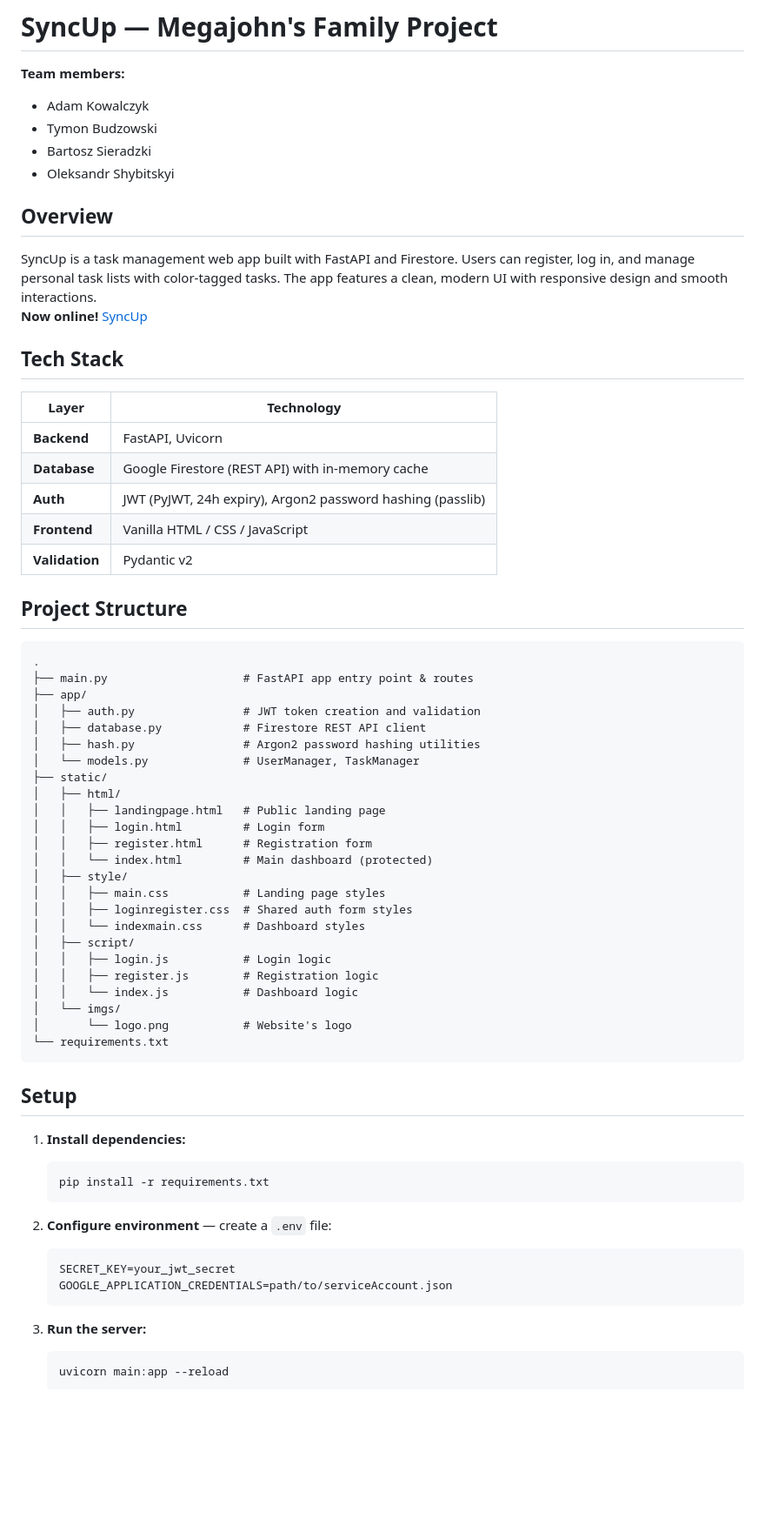
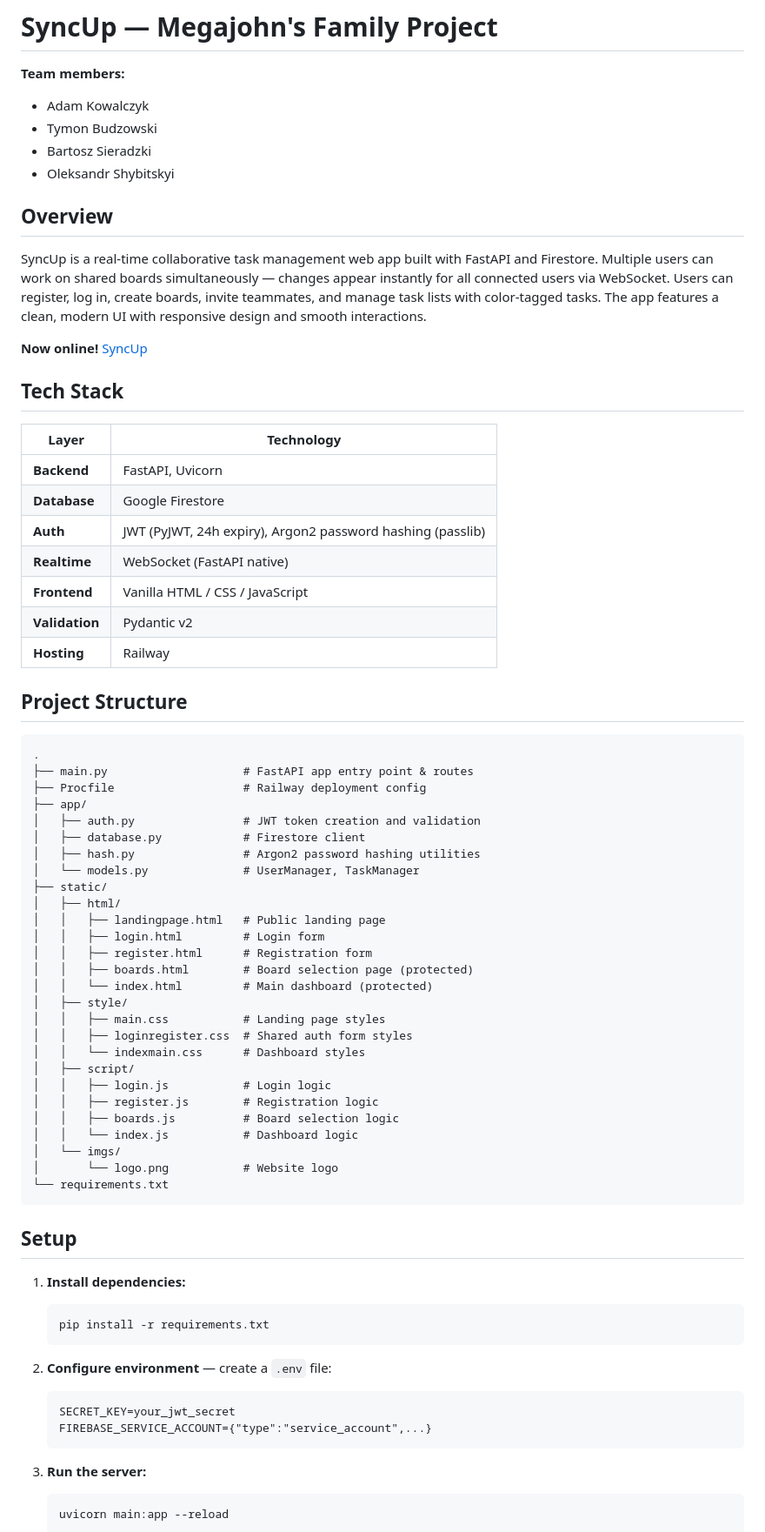
Before and after one commit to megajohns-family/syncUp_megajohns_family, a Markdown page: README.md, the part around one of its changes. Shown at 87% size. GitHub-like rendering; blank space fills up the shorter version.

````diff
--- a/README.md
+++ b/README.md
@@ -5,28 +5,33 @@
 - Tymon Budzowski
 - Bartosz Sieradzki
 - Oleksandr Shybitskyi
+
 ## Overview
 
-SyncUp is a task management web app built with FastAPI and Firestore. Users can register, log in, and manage personal task lists with color-tagged tasks. The app features a clean, modern UI with responsive design and smooth interactions.<br>
- **Now online!** [SyncUp](https://syncup-2tip.onrender.com)
+SyncUp is a real-time collaborative task management web app built with FastAPI and Firestore. Multiple users can work on shared boards simultaneously — changes appear instantly for all connected users via WebSocket. Users can register, log in, create boards, invite teammates, and manage task lists with color-tagged tasks. The app features a clean, modern UI with responsive design and smooth interactions.
+
+**Now online!** [SyncUp](https://syncup.up.railway.app)
 
 ## Tech Stack
 
 | Layer | Technology |
 |-------|------------|
 | **Backend** | FastAPI, Uvicorn |
-| **Database** | Google Firestore (REST API) with in-memory cache |
+| **Database** | Google Firestore |
 | **Auth** | JWT (PyJWT, 24h expiry), Argon2 password hashing (passlib) |
+| **Realtime** | WebSocket (FastAPI native) |
 | **Frontend** | Vanilla HTML / CSS / JavaScript |
 | **Validation** | Pydantic v2 |
+| **Hosting** | Railway |
 
 ## Project Structure
 ```
 .
 ├── main.py                    # FastAPI app entry point & routes
+├── Procfile                   # Railway deployment config
 ├── app/
 │   ├── auth.py                # JWT token creation and validation
-│   ├── database.py            # Firestore REST API client
+│   ├── database.py            # Firestore client
 │   ├── hash.py                # Argon2 password hashing utilities
 │   └── models.py              # UserManager, TaskManager
 ├── static/
@@ -34,6 +39,7 @@ SyncUp is a task management web app built with FastAPI and Firestore. Users can
 │   │   ├── landingpage.html   # Public landing page
 │   │   ├── login.html         # Login form
 │   │   ├── register.html      # Registration form
+│   │   ├── boards.html        # Board selection page (protected)
 │   │   └── index.html         # Main dashboard (protected)
 │   ├── style/
 │   │   ├── main.css           # Landing page styles
@@ -42,11 +48,13 @@ SyncUp is a task management web app built with FastAPI and Firestore. Users can
 │   ├── script/
 │   │   ├── login.js           # Login logic
 │   │   ├── register.js        # Registration logic
+│   │   ├── boards.js          # Board selection logic
 │   │   └── index.js           # Dashboard logic
 │   └── imgs/
-│       └── logo.png           # Website's logo
+│       └── logo.png           # Website logo
 └── requirements.txt
 ```
+
 ## Setup
 
 1. **Install dependencies:**
@@ -57,7 +65,7 @@ SyncUp is a task management web app built with FastAPI and Firestore. Users can
 2. **Configure environment** — create a `.env` file:
    ```
    SECRET_KEY=your_jwt_secret
-   GOOGLE_APPLICATION_CREDENTIALS=path/to/serviceAccount.json
+   FIREBASE_SERVICE_ACCOUNT={"type":"service_account",...}
    ```
 
 3. **Run the server:**
````
Also changed, not shown: other parts of README.md (+43 -20 lines).
